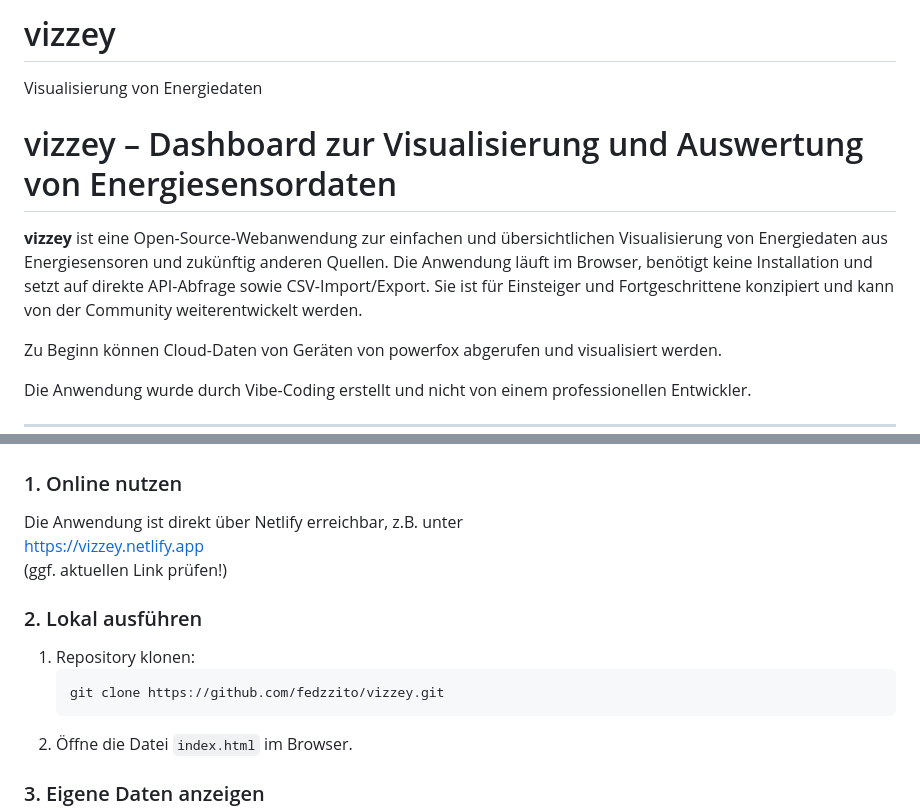
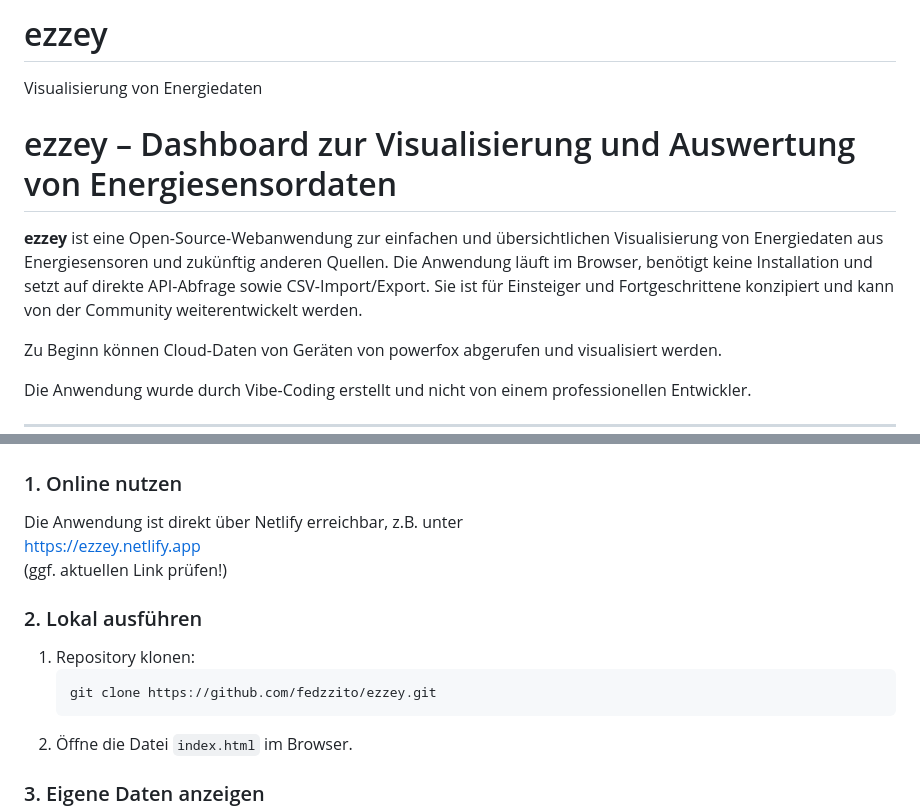
Before and after one commit to fedzzito/cw_ezzey, a Markdown page: readme.md, 2 parts joined by grey strips. Drawn GitHub-style.

Commit message:
Rename project from 'vizzey' to 'ezzey'
Updated all references from 'vizzey' to 'ezzey' in the README.

````diff
--- a/readme.md
+++ b/readme.md
@@ -1,9 +1,9 @@
-# vizzey
+# ezzey
 Visualisierung von Energiedaten
 
-# vizzey – Dashboard zur Visualisierung und Auswertung von Energiesensordaten
+# ezzey – Dashboard zur Visualisierung und Auswertung von Energiesensordaten
 
-**vizzey** ist eine Open-Source-Webanwendung zur einfachen und übersichtlichen Visualisierung von Energiedaten aus Energiesensoren und zukünftig anderen Quellen. Die Anwendung läuft im Browser, benötigt keine Installation und setzt auf direkte API-Abfrage sowie CSV-Import/Export. Sie ist für Einsteiger und Fortgeschrittene konzipiert und kann von der Community weiterentwickelt werden.
+**ezzey** ist eine Open-Source-Webanwendung zur einfachen und übersichtlichen Visualisierung von Energiedaten aus Energiesensoren und zukünftig anderen Quellen. Die Anwendung läuft im Browser, benötigt keine Installation und setzt auf direkte API-Abfrage sowie CSV-Import/Export. Sie ist für Einsteiger und Fortgeschrittene konzipiert und kann von der Community weiterentwickelt werden.
 
 Zu Beginn können Cloud-Daten von Geräten von powerfox abgerufen und visualisiert werden.
 
@@ -29,14 +29,14 @@ Die Anwendung wurde durch Vibe-Coding erstellt und nicht von einem professionell
 ### 1. Online nutzen
 
 Die Anwendung ist direkt über Netlify erreichbar, z.B. unter
-[https://vizzey.netlify.app](https://vizzey.netlify.app)
+[https://ezzey.netlify.app](https://ezzey.netlify.app)
 (ggf. aktuellen Link prüfen!)
 
 ### 2. Lokal ausführen
 
 1. Repository klonen:
     ```bash
-    git clone https://github.com/fedzzito/vizzey.git
+    git clone https://github.com/fedzzito/ezzey.git
     ```
 2. Öffne die Datei `index.html` im Browser.
 
````
Also changed, not shown: other parts of readme.md (+1 -1 lines).
